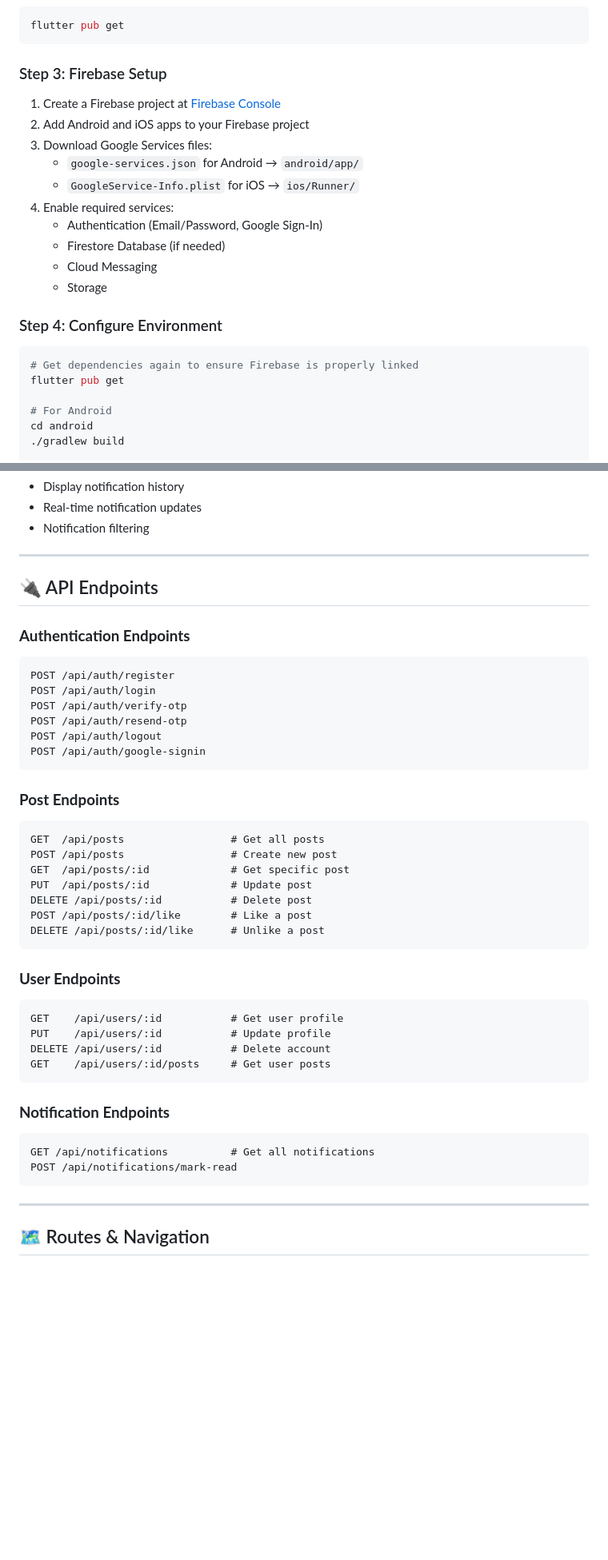
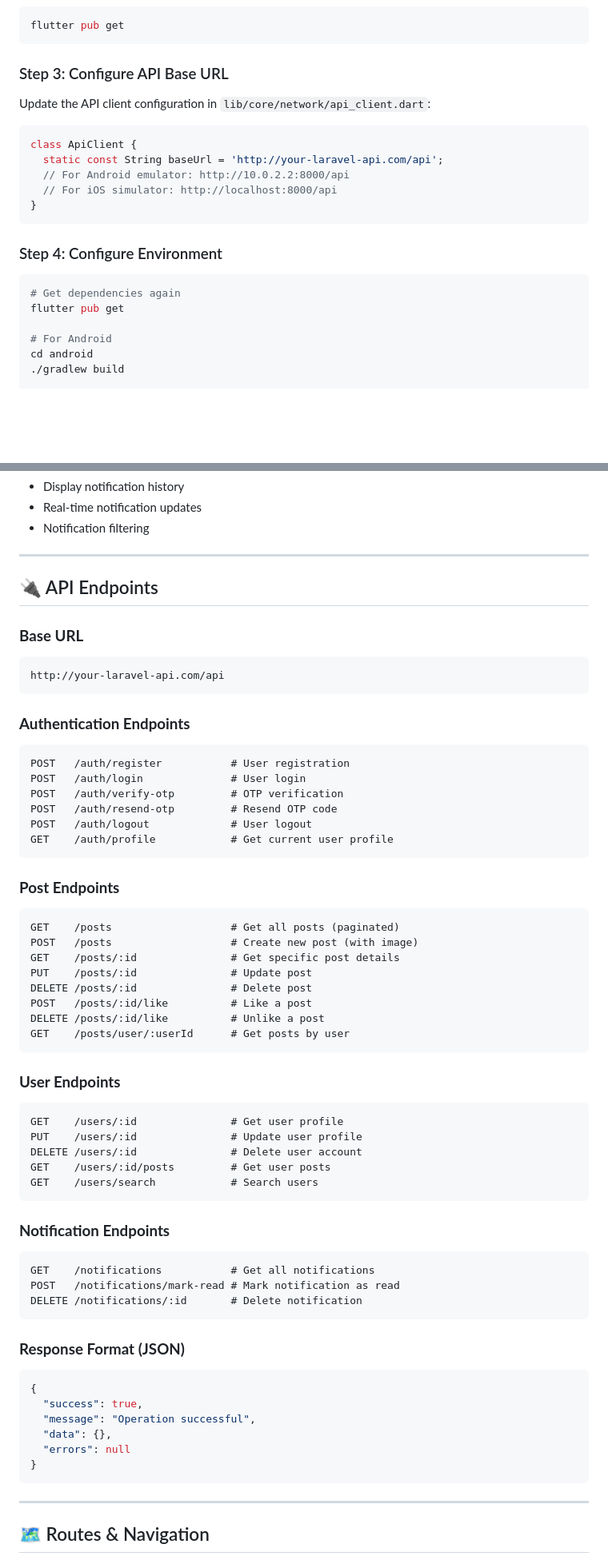
Before and after one commit to ceyzer-rarr/social_platform_v2, a Markdown page: README.md, 2 parts joined by grey strips. Shown at 80% size. Rendered like a GitHub page; blank space fills up the shorter version.

````diff
--- a/README.md
+++ b/README.md
@@ -213,21 +219,19 @@ cd social_platform_app
 flutter pub get
 ```
 
-### Step 3: Firebase Setup
-1. Create a Firebase project at [Firebase Console](https://console.firebase.google.com)
-2. Add Android and iOS apps to your Firebase project
-3. Download Google Services files:
-   - `google-services.json` for Android → `android/app/`
-   - `GoogleService-Info.plist` for iOS → `ios/Runner/`
-4. Enable required services:
-   - Authentication (Email/Password, Google Sign-In)
-   - Firestore Database (if needed)
-   - Cloud Messaging
-   - Storage
+### Step 3: Configure API Base URL
+Update the API client configuration in `lib/core/network/api_client.dart`:
+```dart
+class ApiClient {
+  static const String baseUrl = 'http://your-laravel-api.com/api';
+  // For Android emulator: http://10.0.2.2:8000/api
+  // For iOS simulator: http://localhost:8000/api
+}
+```
 
 ### Step 4: Configure Environment
 ```bash
-# Get dependencies again to ensure Firebase is properly linked
+# Get dependencies again
 flutter pub get
 
 # For Android
@@ -337,39 +338,57 @@ Notifications feature:
 
 ## 🔌 API Endpoints
 
+### **Base URL**
+```
+http://your-laravel-api.com/api
+```
+
 ### **Authentication Endpoints**
 ```
-POST /api/auth/register
-POST /api/auth/login
-POST /api/auth/verify-otp
-POST /api/auth/resend-otp
-POST /api/auth/logout
-POST /api/auth/google-signin
+POST   /auth/register           # User registration
+POST   /auth/login              # User login
+POST   /auth/verify-otp         # OTP verification
+POST   /auth/resend-otp         # Resend OTP code
+POST   /auth/logout             # User logout
+GET    /auth/profile            # Get current user profile
 ```
 
 ### **Post Endpoints**
 ```
-GET  /api/posts                 # Get all posts
-POST /api/posts                 # Create new post
-GET  /api/posts/:id             # Get specific post
-PUT  /api/posts/:id             # Update post
-DELETE /api/posts/:id           # Delete post
-POST /api/posts/:id/like        # Like a post
-DELETE /api/posts/:id/like      # Unlike a post
+GET    /posts                   # Get all posts (paginated)
+POST   /posts                   # Create new post (with image)
+GET    /posts/:id               # Get specific post details
+PUT    /posts/:id               # Update post
+DELETE /posts/:id               # Delete post
+POST   /posts/:id/like          # Like a post
+DELETE /posts/:id/like          # Unlike a post
+GET    /posts/user/:userId      # Get posts by user
 ```
 
 ### **User Endpoints**
 ```
-GET    /api/users/:id           # Get user profile
-PUT    /api/users/:id           # Update profile
-DELETE /api/users/:id           # Delete account
-GET    /api/users/:id/posts     # Get user posts
+GET    /users/:id               # Get user profile
+PUT    /users/:id               # Update user profile
+DELETE /users/:id               # Delete user account
+GET    /users/:id/posts         # Get user posts
+GET    /users/search            # Search users
 ```
 
 ### **Notification Endpoints**
 ```
-GET /api/notifications          # Get all notifications
-POST /api/notifications/mark-read
+GET    /notifications           # Get all notifications
+POST   /notifications/mark-read # Mark notification as read
+DELETE /notifications/:id       # Delete notification
+```
+
+### **Response Format (JSON)**
+```json
+{
+  "success": true,
+  "message": "Operation successful",
+  "data": {},
+  "errors": null
+}
 ```
 
 ---
````
Also changed, not shown: other parts of README.md (+98 -26 lines).
